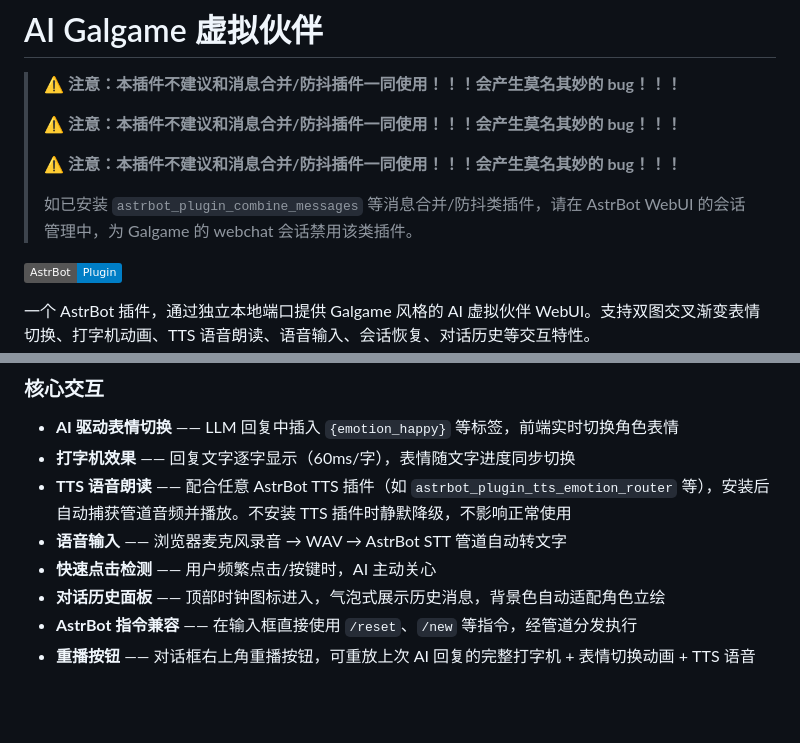
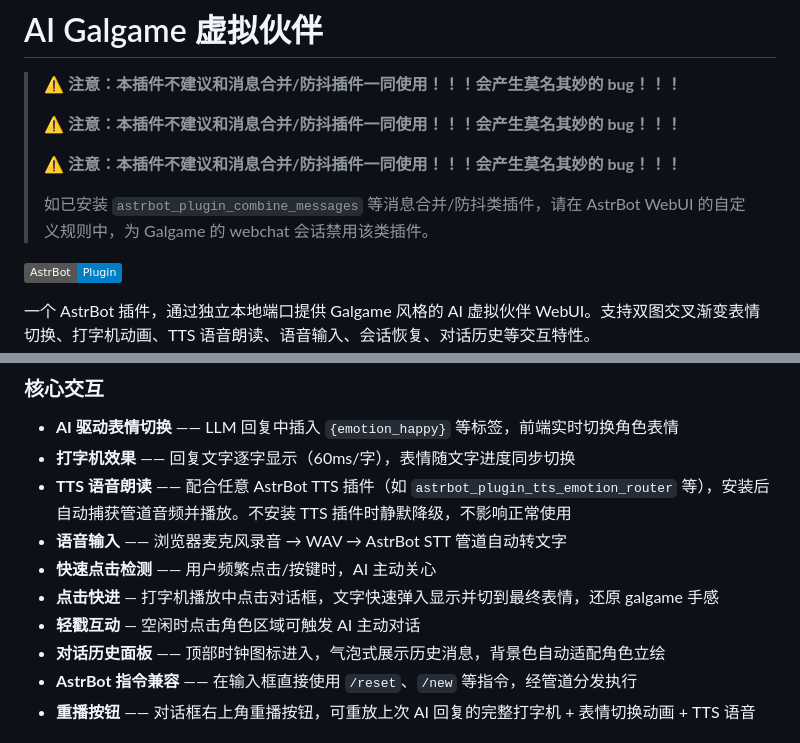
Before and after one commit to insolitude610/astrbot_plugin_galgame_web, a Markdown page: README.md, 2 parts joined by grey strips. Rendered like a GitHub page; badges without logos; blank space fills up the shorter version.

Commit message:
docs: CHANGELOG/README 更新至v0.5.3最新功能

```diff
--- a/README.md
+++ b/README.md
@@ -6,7 +6,7 @@
 >
 > ⚠️ **注意：本插件不建议和消息合并/防抖插件一同使用！！！会产生莫名其妙的 bug！！！**
 >
-> 如已安装 `astrbot_plugin_combine_messages` 等消息合并/防抖类插件，请在 AstrBot WebUI 的会话管理中，为 Galgame 的 webchat 会话禁用该类插件。
+> 如已安装 `astrbot_plugin_combine_messages` 等消息合并/防抖类插件，请在 AstrBot WebUI 的自定义规则中，为 Galgame 的 webchat 会话禁用该类插件。
 
 [![AstrBot](https://img.shields.io/badge/AstrBot-Plugin-blue)](https://github.com/AstrBotDevs/AstrBot)
 
@@ -95,6 +95,8 @@ http://localhost:6186
 - **TTS 语音朗读** —— 配合任意 AstrBot TTS 插件（如 `astrbot_plugin_tts_emotion_router` 等），安装后自动捕获管道音频并播放。不安装 TTS 插件时静默降级，不影响正常使用
 - **语音输入** —— 浏览器麦克风录音 → WAV → AstrBot STT 管道自动转文字
 - **快速点击检测** —— 用户频繁点击/按键时，AI 主动关心
+- **点击快进** — 打字机播放中点击对话框，文字快速弹入显示并切到最终表情，还原 galgame 手感
+- **轻戳互动** — 空闲时点击角色区域可触发 AI 主动对话
 - **对话历史面板** —— 顶部时钟图标进入，气泡式展示历史消息，背景色自动适配角色立绘
 - **AstrBot 指令兼容** —— 在输入框直接使用 `/reset`、`/new` 等指令，经管道分发执行
 - **重播按钮** —— 对话框右上角重播按钮，可重放上次 AI 回复的完整打字机 + 表情切换动画 + TTS 语音
```
Also changed, not shown: CHANGELOG.md (+3 -0 lines).
